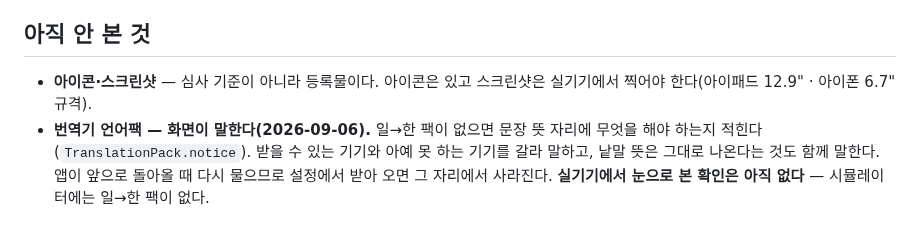
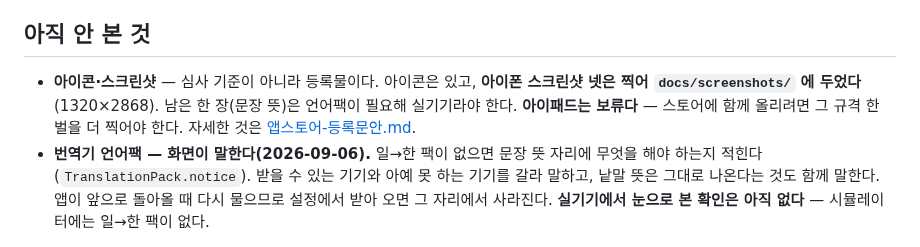
Before and after one commit to G1G1M/mworago, a Markdown page: docs/앱스토어-심사.md, the part around the change. Rendered like a GitHub page.

```diff
--- a/docs/앱스토어-심사.md
+++ b/docs/앱스토어-심사.md
@@ -177,8 +177,11 @@ Settings › Pages 에서 `main` / `docs` 를 켜면 `g1g1m.github.io/mworago/
 
 ## 아직 안 본 것
 
-- **아이콘·스크린샷** — 심사 기준이 아니라 등록물이다. 아이콘은 있고
-  스크린샷은 실기기에서 찍어야 한다(아이패드 12.9" · 아이폰 6.7" 규격).
+- **아이콘·스크린샷** — 심사 기준이 아니라 등록물이다. 아이콘은 있고,
+  **아이폰 스크린샷 넷은 찍어 `docs/screenshots/` 에 두었다**(1320×2868).
+  남은 한 장(문장 뜻)은 언어팩이 필요해 실기기라야 한다. **아이패드는 보류다** —
+  스토어에 함께 올리려면 그 규격 한 벌을 더 찍어야 한다.
+  자세한 것은 [앱스토어-등록문안.md](앱스토어-등록문안.md).
 - **번역기 언어팩 — 화면이 말한다(2026-09-06).** 일→한 팩이 없으면 문장 뜻 자리에
   무엇을 해야 하는지 적힌다(`TranslationPack.notice`). 받을 수 있는 기기와 아예 못
   하는 기기를 갈라 말하고, 낱말 뜻은 그대로 나온다는 것도 함께 말한다. 앱이 앞으로
```
Also changed, not shown: README.md (+2 -0 lines), docs/앱스토어-등록문안.md (+39 -9 lines), docs/screenshots/iphone-1-찾기.png (added), docs/screenshots/iphone-3-책장.png (added), docs/screenshots/iphone-4-연습.png (added), docs/screenshots/iphone-5-글자.png (added), 2 other files.
